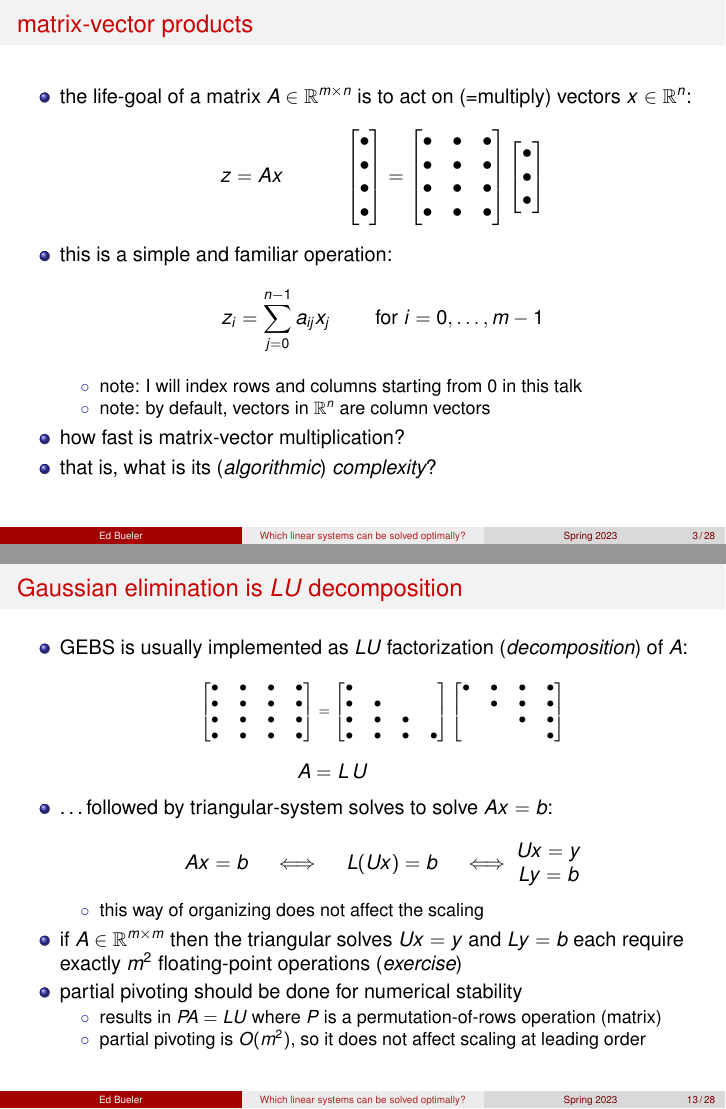
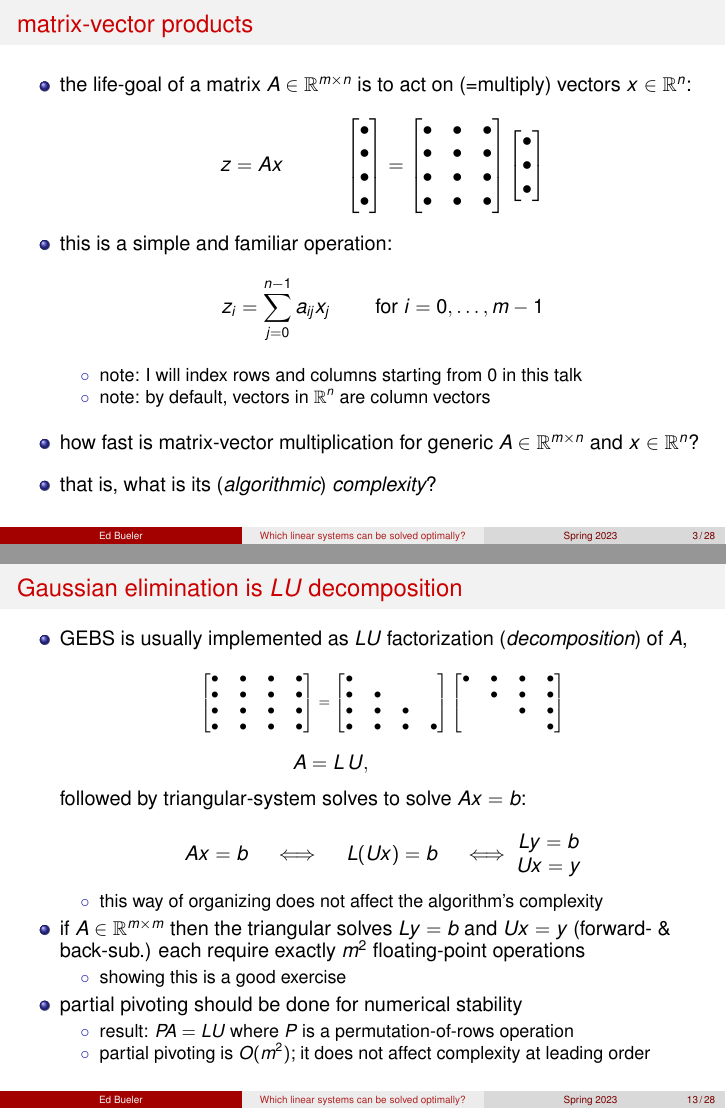
Before and after one commit to bueler/slide-teach, LaTeX slides (optimallinear/slides.tex): pages 3 and 19 of 35, joined at a grey line. Compiled offline with pdfLaTeX.

Commit message:
are these edits on old state?

```diff
--- a/optimallinear/slides.tex
+++ b/optimallinear/slides.tex
@@ -118,7 +118,11 @@ $$\begin{bmatrix} \bullet & \bullet & \bullet & \bullet \\ \bullet & \bullet & \
     \item[$\circ$] note: I will index rows and columns starting from 0 in this talk
     \item[$\circ$] note: by default, vectors in $\RR^n$ are column vectors
     \end{itemize}
-\item how fast is matrix-vector multiplication?
+
+\medskip
+\item how fast is matrix-vector multiplication for generic $A \in \RR^{m\times n}$ and $x \in \RR^n$?
+
+\medskip
 \item that is, what is its (\emph{algorithmic}) \emph{complexity}?
 \end{itemize}
 \end{frame}
@@ -409,7 +413,7 @@ R_3 &\gets R_3 - R_0     & R_3 &\gets R_3 - R_2  &  R_3 &\gets R_3 - R_2
 \begin{frame}{Gaussian elimination is $LU$ decomposition}
 
 \begin{itemize}
-\item GEBS is usually implemented as $LU$ factorization (\emph{decomposition}) of $A$:
+\item GEBS is usually implemented as $LU$ factorization (\emph{decomposition}) of $A$,
 {\scriptsize
 $$\begin{bmatrix} \bullet & \bullet & \bullet & \bullet \\ \bullet & \bullet & \bullet & \bullet \\ \bullet & \bullet & \bullet & \bullet \\ \bullet & \bullet & \bullet & \bullet \end{bmatrix}
 =
@@ -418,21 +422,23 @@ $$\begin{bmatrix} \bullet & \bullet & \bullet & \bullet \\ \bullet & \bullet & \
 }
 
 \vspace{-2mm}
-$$A = L \, U \phantom{dflkja asdflk}$$
-\item \dots followed by triangular-system solves to solve $Ax=b$:
+$$A = L \, U, \phantom{dflkja asdflk}$$
+followed by triangular-system solves to solve $Ax=b$:
     $$Ax=b \quad \iff \quad L(U x) = b \quad \iff
-      \begin{matrix} U x = y \\
-                     L y = b \end{matrix}$$
+      \begin{matrix} L y = b \\ U x = y \end{matrix}$$
 
 \vspace{-2mm}
    \begin{itemize}
-   \item[$\circ$] this way of organizing does not affect the scaling
+   \item[$\circ$] this way of organizing does not affect the algorithm's complexity
    \end{itemize}
-\item if $A \in \RR^{m\times m}$ then the triangular solves $Ux=y$ and $Ly=b$ each require exactly $m^2$ floating-point operations (\emph{exercise})
+\item if $A \in \RR^{m\times m}$ then the triangular solves $Ly=b$ and $Ux=y$ (forward- \& back-sub.) each require exactly $m^2$ floating-point operations
+   \begin{itemize}
+   \item[$\circ$] showing this is a good exercise
+   \end{itemize}
 \item partial pivoting should be done for numerical stability
    \begin{itemize}
-   \item[$\circ$] results in $PA=LU$ where $P$ is a permutation-of-rows operation (matrix)
-   \item[$\circ$] partial pivoting is $O(m^2)$, so it does not affect scaling at leading order
+   \item[$\circ$] result: $PA=LU$ where $P$ is a permutation-of-rows operation
+   \item[$\circ$] partial pivoting is $O(m^2)$; it does not affect complexity at leading order
    \end{itemize}
 \end{itemize}
 \end{frame}
```
Also changed, not shown: optimallinear/slides.tex (31 more changed lines).
